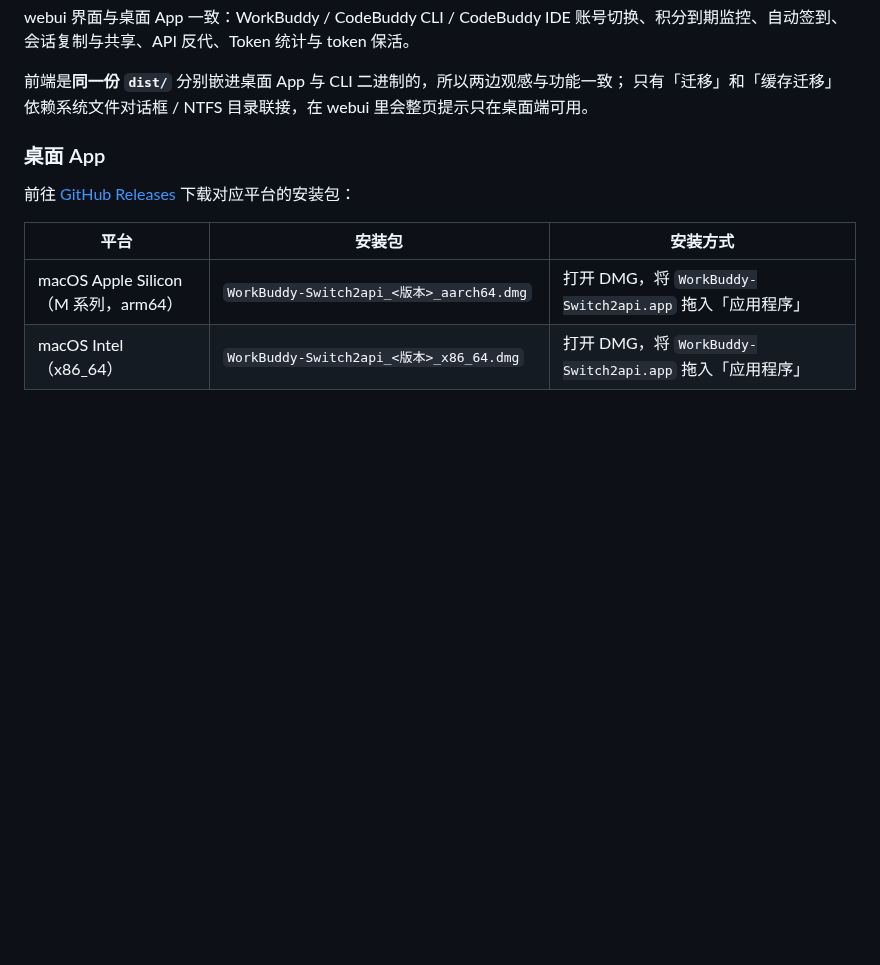
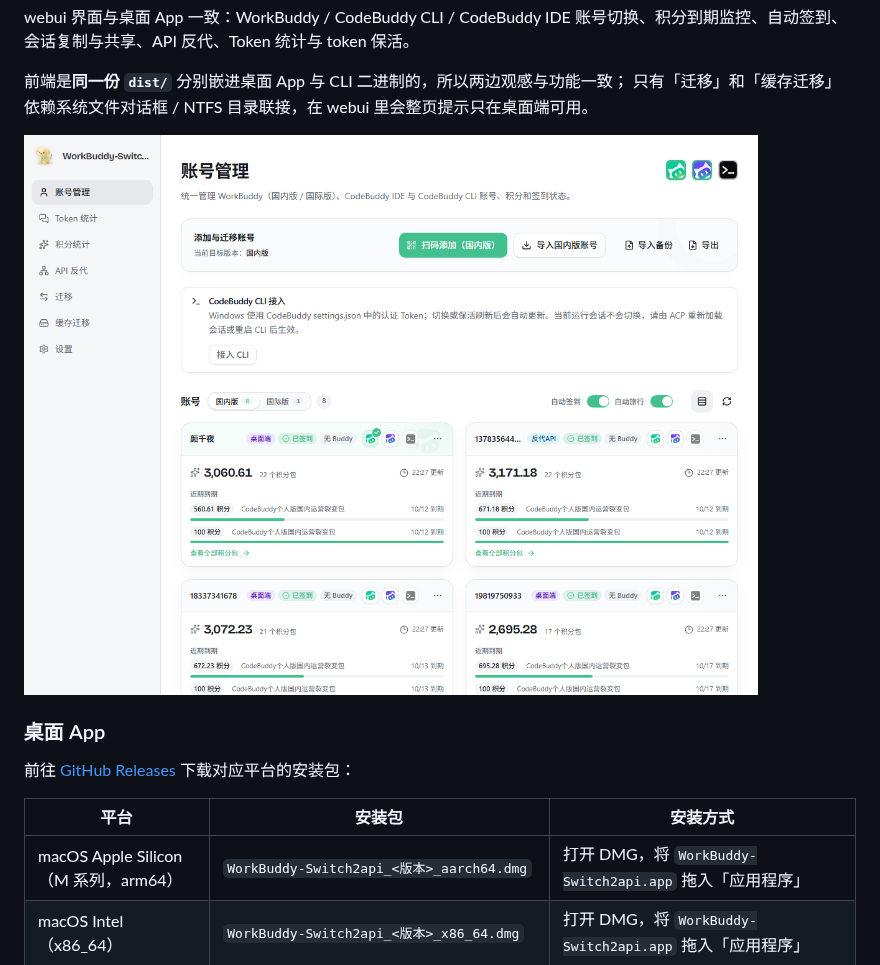
Before and after one commit to cv-superding/WorkBuddy-Switch2api, a Markdown page: README.md, the part around the change. Drawn GitHub-style; pictures changed too: docs/images/webui-accounts.png (added); blank space fills up the shorter version.

Commit message:
文档：README 的 webui 小节补一张浏览器里的账号管理页截图
前端是同一份 dist 分别嵌进桌面 App 与 CLI，这版把 webui 实际跑起来验证过
（换端口 + 加密信封两个问题已修），顺手把图放进仓库内 docs/images/。

```diff
--- a/README.md
+++ b/README.md
@@ -59,6 +59,8 @@ webui 界面与桌面 App 一致：WorkBuddy / CodeBuddy CLI / CodeBuddy IDE 账
 
 前端是**同一份 `dist/`** 分别嵌进桌面 App 与 CLI 二进制的，所以两边观感与功能一致；
 只有「迁移」和「缓存迁移」依赖系统文件对话框 / NTFS 目录联接，在 webui 里会整页提示只在桌面端可用。
+
+<img src="docs/images/webui-accounts.png" alt="webui：浏览器里的账号管理页，与桌面 App 同一套界面" />
 
 ### 桌面 App
 
```
